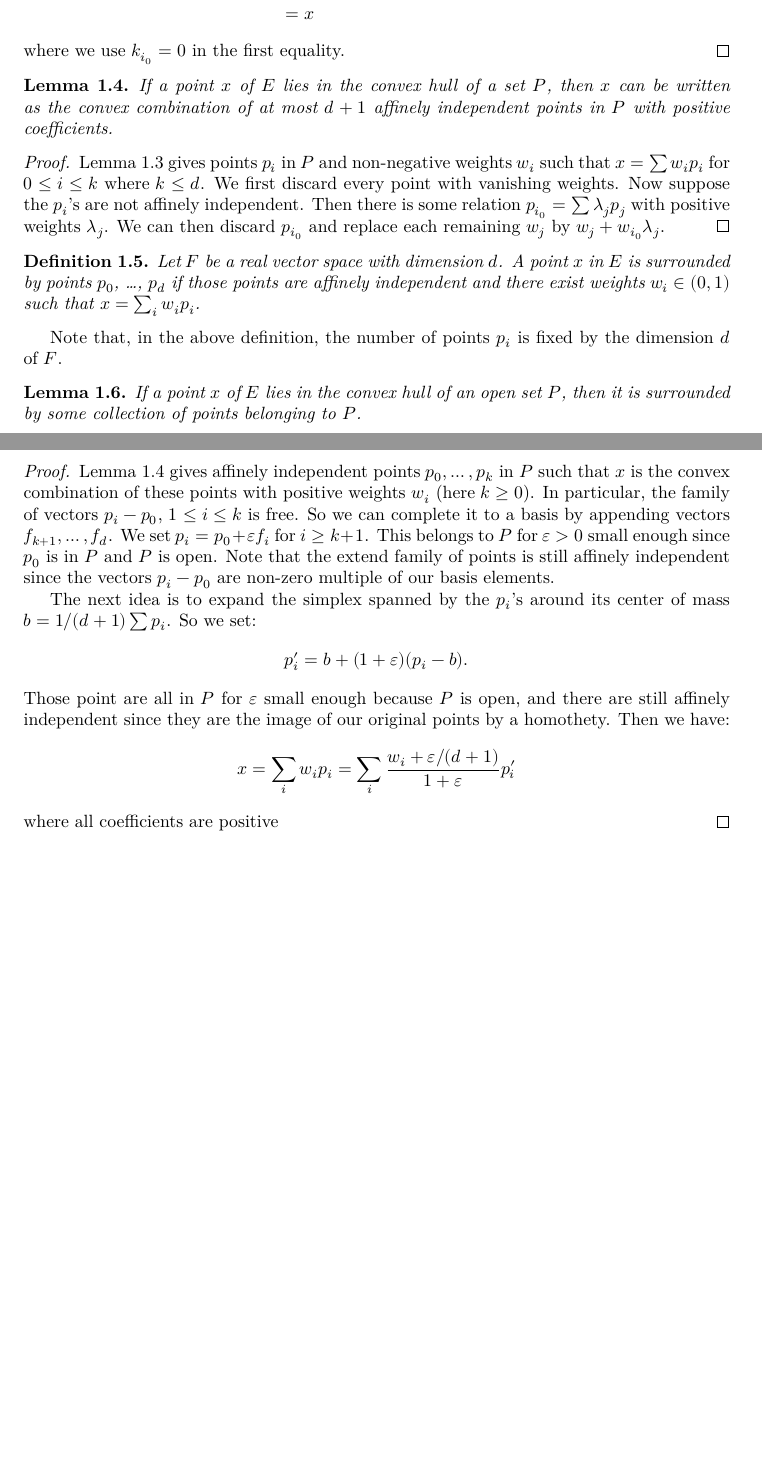
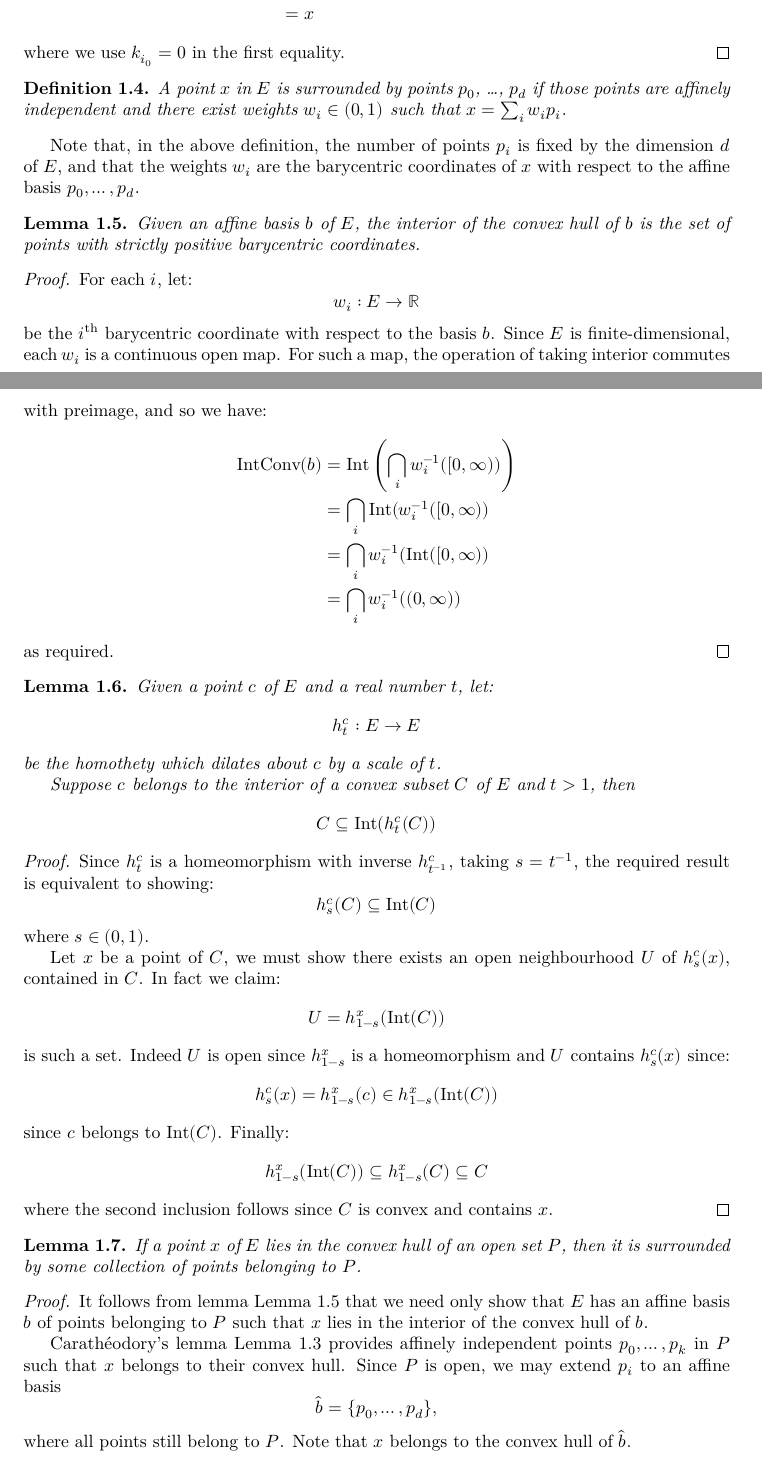
Before and after one commit to leanprover-community/sphere-eversion, a LaTeX thesis (blueprint/src/print.tex, which reads blueprint/src/loops.tex): two parts of pages 7 and 8 of 21 before the commit and two parts of pages 7 and 8 of 22 after it, joined at a grey line, cut so that both start at the same text, the shorter picture padded with empty space. Compiled offline with XeLaTeX.

Commit message:
feat(blueprint/src/loops): Update blueprint to bring it in line with formal proof of `int_cvx`. (#29)
feat(blueprint/src/loops): Update blueprint to bring it in line with formal proof of `int_cvx`.

```diff
--- a/blueprint/src/loops.tex
+++ b/blueprint/src/loops.tex
@@ -114,37 +117,88 @@ We'll need the Carathéodory lemma:
   where we use $k_{i_0} = 0$ in the first equality.
 \end{proof}
 
-\begin{lemma}
-\label{lem:refined_caratheodory}
-  If a point $x$ of $E$ lies in the convex hull of a set $P$, then $x$
-  can be written as the convex combination of at most $d + 1$ affinely
-  independent points in $P$ with positive coefficients.
-\end{lemma}
-
-\begin{proof}
-  \uses{lem:caratheodory}
-  \cref{lem:caratheodory} gives points $p_i$ in $P$ and non-negative
-  weights $w_i$ such that $x = \sum w_i p_i$ for $0 ≤ i ≤ k$ where
-  $k ≤ d$. We first discard every point with vanishing weights.
-  Now suppose the $p_i$'s are not affinely independent. Then there is
-  some relation $p_{i_0} = \sum λ_j p_j$ with positive weights
-  $λ_j$. We can then discard $p_{i_0}$ and replace each remaining
-  $w_j$ by $w_j + w_{i_0}λ _j$.
-\end{proof}
-
 
 \begin{definition}
   \label{def:surrounds_points}
   \lean{surrounding_pts}
   \leanok
-  Let $F$ be a real vector space with dimension $d$. A point $x$ in $E$
+  A point $x$ in $E$
   is surrounded by points $p_0$, \dots, $p_d$ if those points are
   affinely independent and there exist weights $w_i ∈ (0, 1)$ such
   that $x = \sum_i w_i p_i$.
 \end{definition}
 
 Note that, in the above definition, the number of points $p_i$ is fixed
-by the dimension $d$ of $F$.
+by the dimension $d$ of $E$, and that the weights $w_i$ are the barycentric
+coordinates of $x$ with respect to the affine basis $p_0, \ldots, p_d$.
+
+\begin{lemma}
+  \label{lem:interior_chab}
+  \lean{interior_convex_hull_aff_basis}\leanok
+  Given an affine basis $b$ of $E$, the interior of the convex hull of
+  $b$ is the set of points with strictly positive barycentric coordinates.
+\end{lemma}
+
+\begin{proof}
+  \leanok
+  For each $i$, let:
+  \[
+    w_i : E \to ℝ
+  \]
+  be the $i^{\rm th}$ barycentric coordinate with respect to the basis $b$.
+  Since $E$ is finite-dimensional, each $w_i$ is a continuous open map. For
+  such a map, the operation of taking interior commutes with preimage, and so
+  we have:
+  \begin{align*}
+    \IntConv(b) &= \Int\left(\bigcap_i w_i^{-1}([0, \infty))\right)\\
+                &= \bigcap_i \Int(w_i^{-1}([0, \infty))\\
+                &= \bigcap_i w_i^{-1}(\Int([0, \infty))\\
+                &= \bigcap_i w_i^{-1}((0, \infty))
+  \end{align*}
+  as required.
+\end{proof}
+
+\begin{lemma}
+  \label{lem:int_homothety_cvx}
+  \lean{convex.subset_interior_image_homothety_of_one_lt}\leanok
+  Given a point $c$ of $E$ and a real number $t$, let:
+  \[
+    h^c_t : E \to E
+  \]
+  be the homothety which dilates about $c$ by a scale of $t$.
+
+  Suppose $c$ belongs to the interior of a convex subset $C$ of $E$
+  and $t > 1$, then
+  \[
+    C \subseteq \Int(h^c_t(C))
+  \]
+\end{lemma}
+
+\begin{proof}
+  \leanok
+  Since $h^c_t$ is a homeomorphism with inverse $h^c_{t^{-1}}$, taking $s = t^{-1}$,
+  the required result is equivalent to showing:
+  \[
+    h^c_s(C) \subseteq \Int(C)
+  \]
+  where $s \in (0, 1)$.
+
+  Let $x$ be a point of $C$, we must show there exists an open neighbourhood $U$
+  of $h^c_s(x)$, contained in $C$. In fact we claim:
+  \[
+    U = h^x_{1-s}(\Int(C))
+  \]
+  is such a set. Indeed $U$ is open since $h^x_{1-s}$ is a homeomorphism and $U$
+  contains $h^c_s(x)$ since:
+  \[
+    h^c_s(x) = h^x_{1-s}(c) \in h^x_{1-s}(\Int(C))
+  \]
+  since $c$ belongs to $\Int(C)$. Finally:
+  \[
+    h^x_{1-s}(\Int(C)) \subseteq h^x_{1-s}(C) \subseteq C
+  \]
+  where the second inclusion follows since $C$ is convex and contains $x$.
+\end{proof}
 
 \begin{lemma}
   \label{lem:int_cvx}
@@ -155,30 +209,22 @@ by the dimension $d$ of $F$.
 
 \begin{proof}
   \leanok
-  \uses{lem:refined_caratheodory}
-  \Cref{lem:refined_caratheodory} gives affinely independent points
-  $p_0, \dots, p_k$ in $P$ such that $x$ is the convex combination of
-  these points with positive weights $w_i$ (here $k \ge 0$).
-  In particular, the family of vectors $p_i - p_0$, $1 ≤ i ≤ k$ is free.
-  So we can complete it to a basis by appending vectors
-  $f_{k+1}, \dots, f_d$.
-  We set $p_i = p_0 + εf_i$ for $i \ge k+1$.
-  This belongs to $P$ for $ε > 0$ small enough since $p_0$ is in $P$
-  and $P$ is open.
-  Note that the extend family of points is still affinely independent
-  since the vectors $p_i - p_0$ are non-zero multiple of our basis
-  elements.
+  \uses{lem:interior_chab,lem:int_homothety_cvx}
+  It follows from lemma \Cref{lem:interior_chab} that we need only show that $E$
+  has an affine basis $b$ of points belonging to $P$ such that $x$ lies in
+  the interior of the convex hull of $b$.
 
-  The next idea is to expand the simplex spanned by the $p_i$'s around its
-  center of mass $b = 1/(d+1)\sum p_i$. So we set:
+  Carathéodory's lemma \Cref{lem:caratheodory} provides affinely independent
+  points $p_0, \dots, p_k$ in $P$ such that $x$ belongs to their convex
+  hull. Since $P$ is open, we may extend $p_i$ to an affine basis
   \[
-    p'_i = b + (1 + ε)(p_i - b).
+    \hat b = \{p_0, \ldots, p_d\},
   \]
-  Those point are all in $P$ for $ε$ small enough because $P$ is open,
-  and there are still affinely independent since they are the image of
-  our original points by a homothety.
-  Then we have:
+  where all points still belong to $P$.
+  Note that $x$ belongs to the convex hull of $\hat b$.
+
+  Now let $c$ be a point in the interior of the convex hull of $\hat b$
+  (e.g., the centroid) and for each $\epsilon > 0$, consider the homothety
   \[
-    x = \sum_i w_i p_i = \sum_i \frac{w_i + ε/(d+1)}{1 + ε} p'_i
+    h_{1+\epsilon} : E \to E,
   \]
-  where all coefficients are positive
```
Also changed, not shown: blueprint/src/loops.tex (41 more changed lines).
